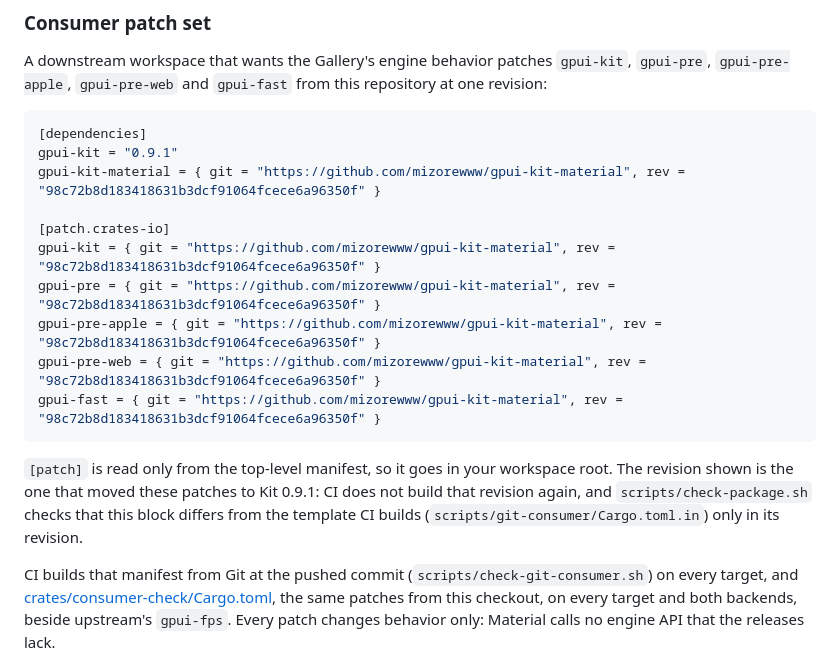
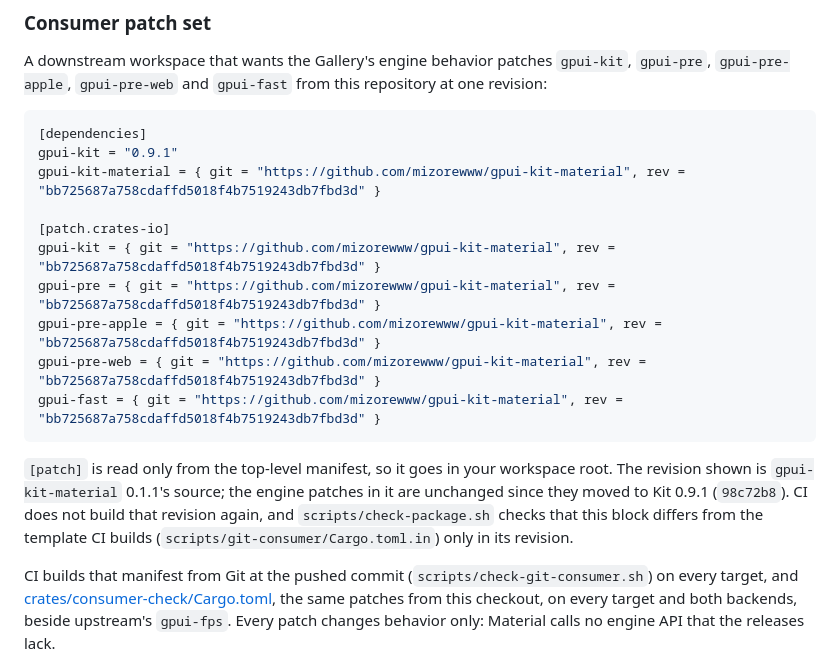
Before and after one commit to mizorewww/gpui-kit-material, a Markdown page: docs/ARCHITECTURE.md, the part around the change. Drawn GitHub-style.

Commit message:
docs: the consumer patch set points at 0.1.1's source
RELEASING step 5: the block's revision was 98c72b8, which moved the engine
patches to Kit 0.9.1 but pins gpui-kit-material without 0.1.1's snackbar
and context-menu changes. It now names bb72568, the last library commit of
0.1.1; the vendored engine patches are unchanged since 98c72b8. The commit
stays reachable from main when the branch merges with a merge commit.

Co-Authored-By: Claude Opus 5.5 <noreply@anthropic.com>

````diff
--- a/docs/ARCHITECTURE.md
+++ b/docs/ARCHITECTURE.md
@@ -163,20 +163,21 @@ one revision:
 ```toml
 [dependencies]
 gpui-kit = "0.9.1"
-gpui-kit-material = { git = "https://github.com/mizorewww/gpui-kit-material", rev = "98c72b8d183418631b3dcf91064fcece6a96350f" }
+gpui-kit-material = { git = "https://github.com/mizorewww/gpui-kit-material", rev = "bb725687a758cdaffd5018f4b7519243db7fbd3d" }
 
 [patch.crates-io]
-gpui-kit = { git = "https://github.com/mizorewww/gpui-kit-material", rev = "98c72b8d183418631b3dcf91064fcece6a96350f" }
-gpui-pre = { git = "https://github.com/mizorewww/gpui-kit-material", rev = "98c72b8d183418631b3dcf91064fcece6a96350f" }
-gpui-pre-apple = { git = "https://github.com/mizorewww/gpui-kit-material", rev = "98c72b8d183418631b3dcf91064fcece6a96350f" }
-gpui-pre-web = { git = "https://github.com/mizorewww/gpui-kit-material", rev = "98c72b8d183418631b3dcf91064fcece6a96350f" }
-gpui-fast = { git = "https://github.com/mizorewww/gpui-kit-material", rev = "98c72b8d183418631b3dcf91064fcece6a96350f" }
+gpui-kit = { git = "https://github.com/mizorewww/gpui-kit-material", rev = "bb725687a758cdaffd5018f4b7519243db7fbd3d" }
+gpui-pre = { git = "https://github.com/mizorewww/gpui-kit-material", rev = "bb725687a758cdaffd5018f4b7519243db7fbd3d" }
+gpui-pre-apple = { git = "https://github.com/mizorewww/gpui-kit-material", rev = "bb725687a758cdaffd5018f4b7519243db7fbd3d" }
+gpui-pre-web = { git = "https://github.com/mizorewww/gpui-kit-material", rev = "bb725687a758cdaffd5018f4b7519243db7fbd3d" }
+gpui-fast = { git = "https://github.com/mizorewww/gpui-kit-material", rev = "bb725687a758cdaffd5018f4b7519243db7fbd3d" }
 ```
 
 `[patch]` is read only from the top-level manifest, so it goes in your workspace root.
-The revision shown is the one that moved these patches to Kit 0.9.1: CI does not build
-that revision again, and `scripts/check-package.sh` checks that this block differs from
-the template CI builds (`scripts/git-consumer/Cargo.toml.in`) only in its revision.
+The revision shown is `gpui-kit-material` 0.1.1's source; the engine patches in it are
+unchanged since they moved to Kit 0.9.1 (`98c72b8`). CI does not build that revision
+again, and `scripts/check-package.sh` checks that this block differs from the template CI
+builds (`scripts/git-consumer/Cargo.toml.in`) only in its revision.
 
 CI builds that
 manifest from Git at the pushed commit (`scripts/check-git-consumer.sh`) on every target,
````
